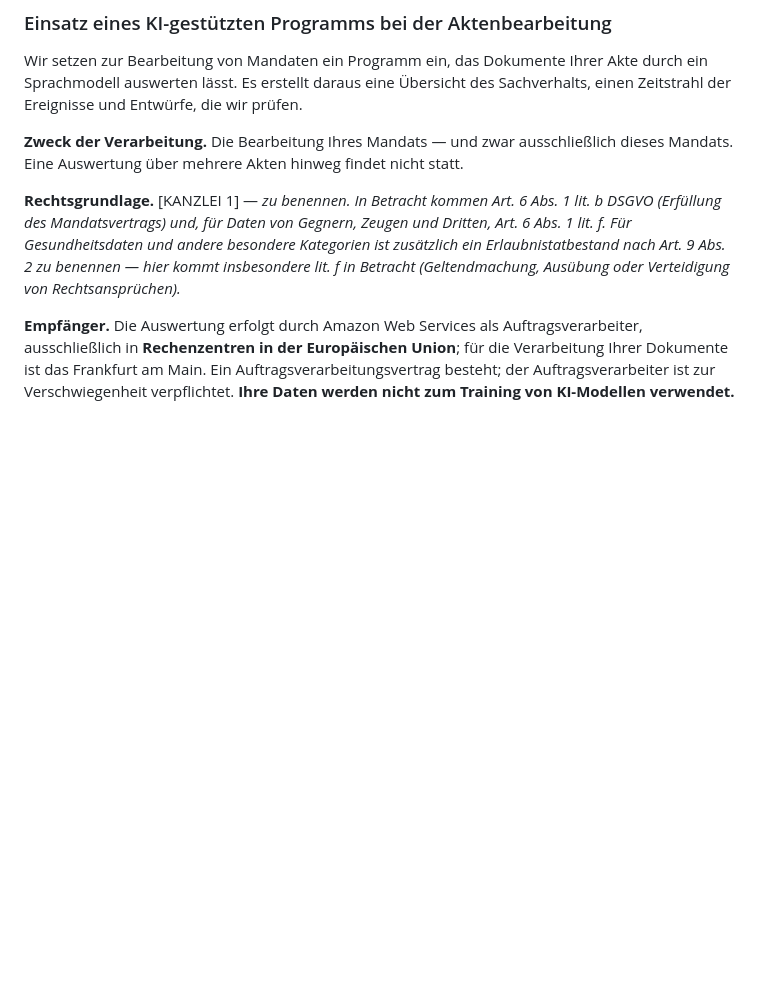
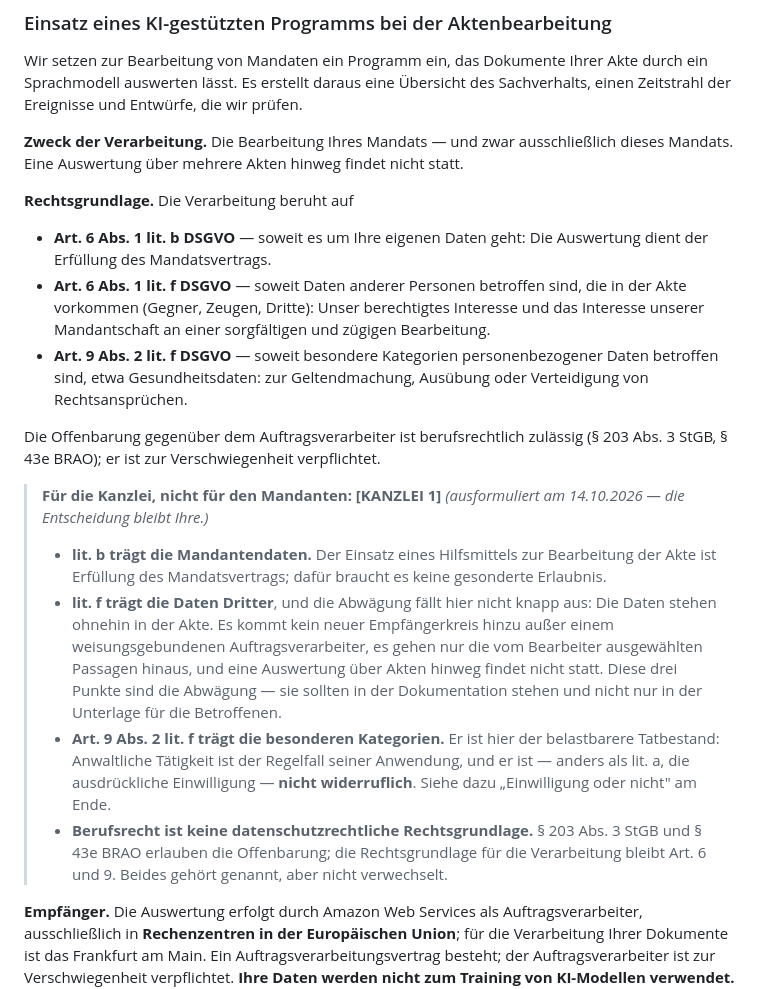
Before and after one commit to JosefBlack/jusperfect, a Markdown page: DATENSCHUTZHINWEISE-ENTWURF.md, the part around the change. GitHub-like rendering; blank space fills up the shorter version.

Commit message:
Die Rechtsgrundlage ist ausformuliert - drei Tatbestaende, und warum gerade die
Aus der Kanzlei: "Mach weiter mit Rechtsgrundlage." [KANZLEI 1] stand seit
dem ersten Entwurf als Platzhalter mit drei Vorschlaegen in Kursiv. Jetzt
steht der Absatz da, den der Mandant liest, und darunter die Begruendung fuer
die Kanzlei.

Art. 6 Abs. 1 lit. b fuer die Mandantendaten, lit. f fuer die Daten Dritter
in der Akte, Art. 9 Abs. 2 lit. f fuer die besonderen Kategorien. Dazu
§ 203 Abs. 3 StGB und § 43e BRAO fuer die Offenbarung gegenueber dem
Auftragsverarbeiter.

DREI SAETZE, DIE IN DER ANMERKUNG STEHEN UND NICHT IM MANDANTENTEXT:

- Die Abwaegung zu lit. f faellt nicht knapp aus, und sie hat drei Gruende,
  die alle aus dem Programm kommen: Die Daten stehen ohnehin in der Akte, es
  kommt kein neuer Empfaengerkreis hinzu ausser einem weisungsgebundenen
  Auftragsverarbeiter, und es gehen nur die ausgewaehlten Passagen hinaus.
  Diese drei gehoeren in die Dokumentation und nicht nur in die Unterlage
  fuer die Betroffenen.
- Art. 9 Abs. 2 lit. f ist hier belastbarer als lit. a, weil er NICHT
  widerruflich ist. Das greift der Entscheidung ueber die Einwilligung vor
  und ist dort naeher ausgefuehrt.
- Berufsrecht ist keine datenschutzrechtliche Rechtsgrundlage. § 203 und
  § 43e erlauben die Offenbarung; die Grundlage bleibt Art. 6 und 9. Beides
  gehoert genannt, aber nicht verwechselt.

Die Marke [KANZLEI 1] bleibt stehen: Die Entscheidung ist die der Kanzlei,
der Entwurf nimmt sie ihr nicht ab.

NICHT ERLEDIGT ist der zweite Teil des Auftrags, die Einwilligung. Dazu steht
noch nichts Neues im Entwurf.

2447 gruen. Sperrliste und Aktenzeichenmuster sauber.

Co-Authored-By: Claude Opus 5 <noreply@anthropic.com>
Claude-Session: https://claude.ai/code/session_01KwuD5AW6wDiLqts3wV9EzW

```diff
--- a/DATENSCHUTZHINWEISE-ENTWURF.md
+++ b/DATENSCHUTZHINWEISE-ENTWURF.md
@@ -42,12 +42,42 @@ des Sachverhalts, einen Zeitstrahl der Ereignisse und Entwürfe, die wir prüfen
 ausschließlich dieses Mandats. Eine Auswertung über mehrere Akten hinweg findet
 nicht statt.
 
-**Rechtsgrundlage.** [KANZLEI 1] — *zu benennen. In Betracht kommen Art. 6
-Abs. 1 lit. b DSGVO (Erfüllung des Mandatsvertrags) und, für Daten von
-Gegnern, Zeugen und Dritten, Art. 6 Abs. 1 lit. f. Für Gesundheitsdaten und
-andere besondere Kategorien ist zusätzlich ein Erlaubnistatbestand nach Art. 9
-Abs. 2 zu benennen — hier kommt insbesondere lit. f in Betracht
-(Geltendmachung, Ausübung oder Verteidigung von Rechtsansprüchen).*
+**Rechtsgrundlage.** Die Verarbeitung beruht auf
+
+* **Art. 6 Abs. 1 lit. b DSGVO** — soweit es um Ihre eigenen Daten geht: Die
+  Auswertung dient der Erfüllung des Mandatsvertrags.
+* **Art. 6 Abs. 1 lit. f DSGVO** — soweit Daten anderer Personen betroffen
+  sind, die in der Akte vorkommen (Gegner, Zeugen, Dritte): Unser berechtigtes
+  Interesse und das Interesse unserer Mandantschaft an einer sorgfältigen und
+  zügigen Bearbeitung.
+* **Art. 9 Abs. 2 lit. f DSGVO** — soweit besondere Kategorien
+  personenbezogener Daten betroffen sind, etwa Gesundheitsdaten: zur
+  Geltendmachung, Ausübung oder Verteidigung von Rechtsansprüchen.
+
+Die Offenbarung gegenüber dem Auftragsverarbeiter ist berufsrechtlich zulässig
+(§ 203 Abs. 3 StGB, § 43e BRAO); er ist zur Verschwiegenheit verpflichtet.
+
+> **Für die Kanzlei, nicht für den Mandanten: [KANZLEI 1]** *(ausformuliert am
+> 14.10.2026 — die Entscheidung bleibt Ihre.)*
+>
+> * **lit. b trägt die Mandantendaten.** Der Einsatz eines Hilfsmittels zur
+>   Bearbeitung der Akte ist Erfüllung des Mandatsvertrags; dafür braucht es
+>   keine gesonderte Erlaubnis.
+> * **lit. f trägt die Daten Dritter**, und die Abwägung fällt hier nicht
+>   knapp aus: Die Daten stehen ohnehin in der Akte. Es kommt kein neuer
+>   Empfängerkreis hinzu außer einem weisungsgebundenen Auftragsverarbeiter,
+>   es gehen nur die vom Bearbeiter ausgewählten Passagen hinaus, und eine
+>   Auswertung über Akten hinweg findet nicht statt. Diese drei Punkte sind
+>   die Abwägung — sie sollten in der Dokumentation stehen und nicht nur in
+>   der Unterlage für die Betroffenen.
+> * **Art. 9 Abs. 2 lit. f trägt die besonderen Kategorien.** Er ist hier der
+>   belastbarere Tatbestand: Anwaltliche Tätigkeit ist der Regelfall seiner
+>   Anwendung, und er ist — anders als lit. a, die ausdrückliche Einwilligung
+>   — **nicht widerruflich**. Siehe dazu „Einwilligung oder nicht" am Ende.
+> * **Berufsrecht ist keine datenschutzrechtliche Rechtsgrundlage.** § 203
+>   Abs. 3 StGB und § 43e BRAO erlauben die Offenbarung; die Rechtsgrundlage
+>   für die Verarbeitung bleibt Art. 6 und 9. Beides gehört genannt, aber
+>   nicht verwechselt.
 
 **Empfänger.** Die Auswertung erfolgt durch Amazon Web Services als
 Auftragsverarbeiter, ausschließlich in **Rechenzentren in der Europäischen
```
